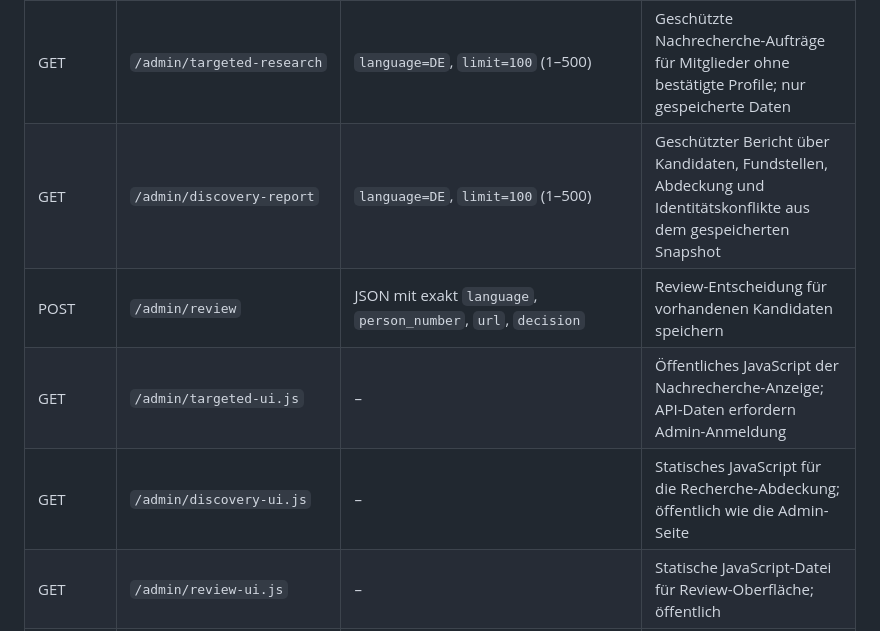
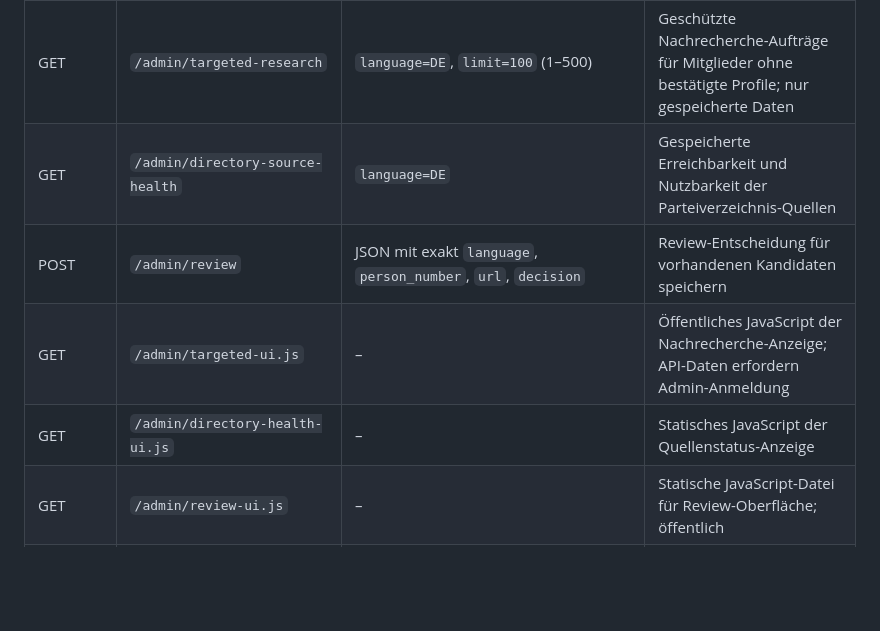
Before and after one commit to MartinWirth/CH_Parlament, a Markdown page: docs/use-cases-and-endpoints.md, the part around the change. Rendered like a GitHub page; blank space fills up the shorter version.

Commit message:
List new admin health endpoints in audited API inventory

```diff
--- a/docs/use-cases-and-endpoints.md
+++ b/docs/use-cases-and-endpoints.md
@@ -60,10 +60,10 @@ Alle folgenden Pfade liegen unter `/admin`. `GET /admin` liefert die Login-/Admi
 | POST | `/admin/refresh` | JSON `{"language":"DE","force":false}` | Hintergrund-Refresh starten |
 | GET | `/admin/review` | `language=DE` | Ungeprüfte/zu prüfende Social-Profile aus Snapshot |
 | GET | `/admin/targeted-research` | `language=DE`, `limit=100` (1–500) | Geschützte Nachrecherche-Aufträge für Mitglieder ohne bestätigte Profile; nur gespeicherte Daten |
-| GET | `/admin/discovery-report` | `language=DE`, `limit=100` (1–500) | Geschützter Bericht über Kandidaten, Fundstellen, Abdeckung und Identitätskonflikte aus dem gespeicherten Snapshot |
+| GET | `/admin/directory-source-health` | `language=DE` | Gespeicherte Erreichbarkeit und Nutzbarkeit der Parteiverzeichnis-Quellen |\n| GET | `/admin/discovery-report` | `language=DE`, `limit=100` (1–500) | Geschützter Bericht über Kandidaten, Fundstellen, Abdeckung und Identitätskonflikte aus dem gespeicherten Snapshot |
 | POST | `/admin/review` | JSON mit exakt `language`, `person_number`, `url`, `decision` | Review-Entscheidung für vorhandenen Kandidaten speichern |
 | GET | `/admin/targeted-ui.js` | – | Öffentliches JavaScript der Nachrecherche-Anzeige; API-Daten erfordern Admin-Anmeldung |
-| GET | `/admin/discovery-ui.js` | – | Statisches JavaScript für die Recherche-Abdeckung; öffentlich wie die Admin-Seite |
+| GET | `/admin/directory-health-ui.js` | – | Statisches JavaScript der Quellenstatus-Anzeige |\n| GET | `/admin/discovery-ui.js` | – | Statisches JavaScript für die Recherche-Abdeckung; öffentlich wie die Admin-Seite |
 | GET | `/admin/review-ui.js` | – | Statische JavaScript-Datei für Review-Oberfläche; öffentlich |
 | GET | `/admin/quality` | `language=DE` | Audit publizierter Links auf Format und Duplikate |
 | POST | `/admin/live-check` | JSON `{"language":"DE"}` | Erreichbarkeitsprüfung als Hintergrundjob starten |
```
